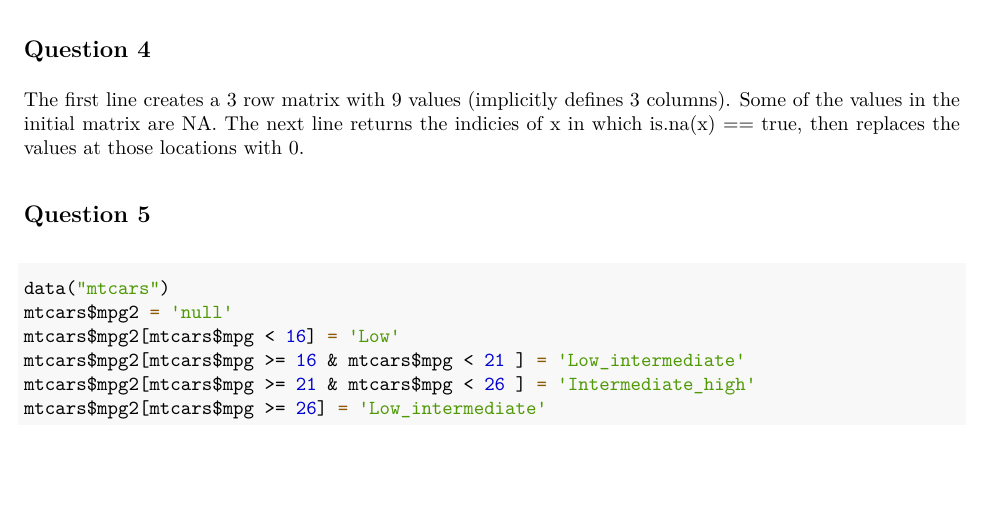
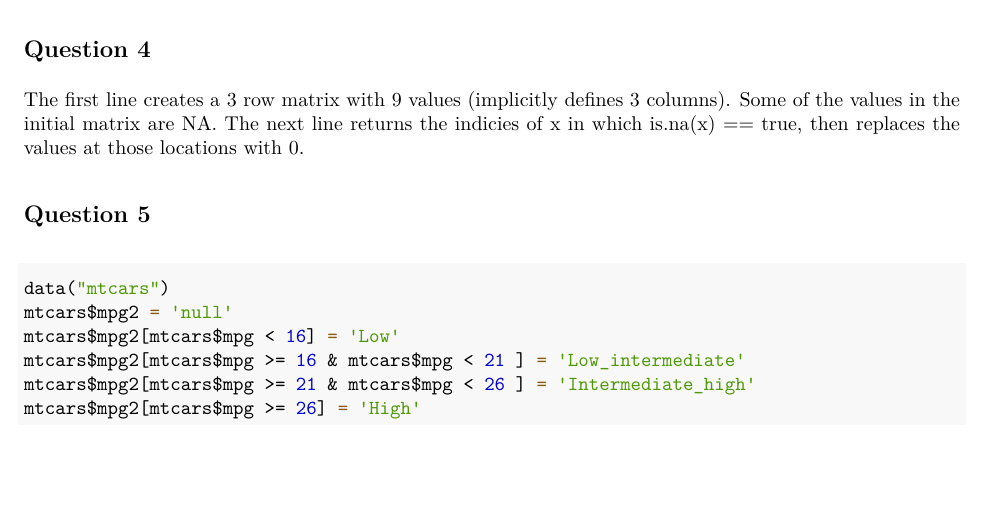
Before and after one commit to NeonYouth/BIOL7800, an R Markdown document (homework/hw_02/hw02.Rmd): part of page 2 of 2, cut so that both start at the same text. The pictures show the output file homework/hw_02/hw02.pdf that the author committed with the source.

Commit message:
hw_02 final

````diff
--- a/homework/hw_02/hw02.Rmd
+++ b/homework/hw_02/hw02.Rmd
@@ -35,5 +35,5 @@ mtcars$mpg2 = 'null'
 mtcars$mpg2[mtcars$mpg < 16] = 'Low'
 mtcars$mpg2[mtcars$mpg >= 16 & mtcars$mpg < 21 ] = 'Low_intermediate'
 mtcars$mpg2[mtcars$mpg >= 21 & mtcars$mpg < 26 ] = 'Intermediate_high'
-mtcars$mpg2[mtcars$mpg >= 26] = 'Low_intermediate'
+mtcars$mpg2[mtcars$mpg >= 26] = 'High'
 ```
````
Also changed, not shown: homework/hw_02/hw02.pdf.
